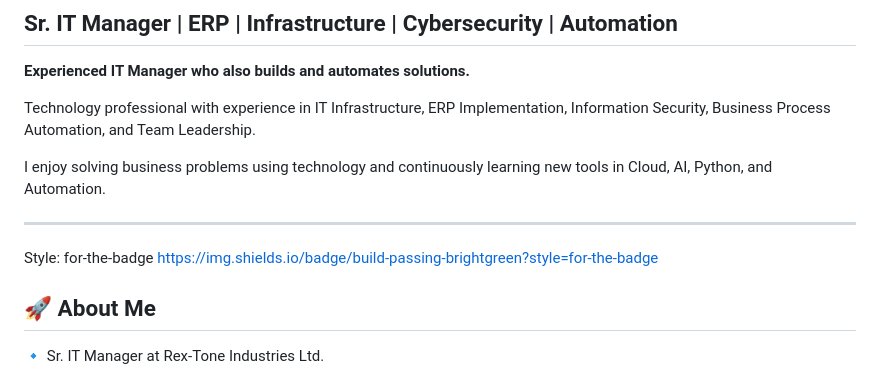
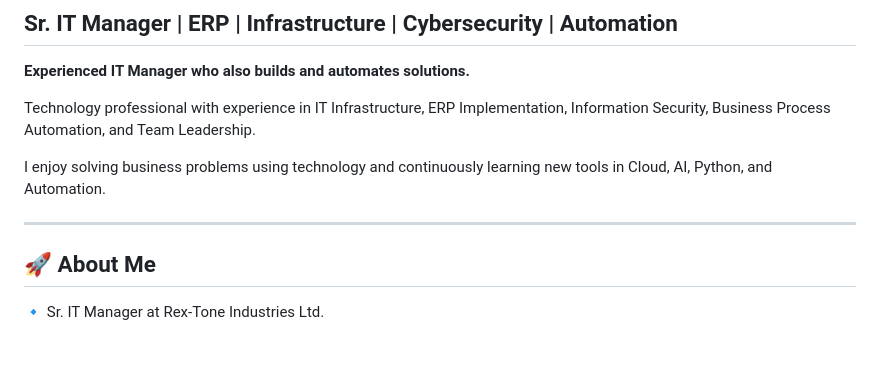
Before and after one commit to yatinsayania/yatinsayania, a Markdown page: README.md, the part around one of its changes. Drawn GitHub-style; blank space fills up the shorter version.

```diff
--- a/README.md
+++ b/README.md
@@ -10,8 +10,6 @@ Technology professional with experience in IT Infrastructure, ERP Implementation
 I enjoy solving business problems using technology and continuously learning new tools in Cloud, AI, Python, and Automation.
 
 ---
-
-Style: for-the-badge https://img.shields.io/badge/build-passing-brightgreen?style=for-the-badge
 
 ## 🚀 About Me
 
```
Also changed, not shown: other parts of README.md (+6 -4 lines).
